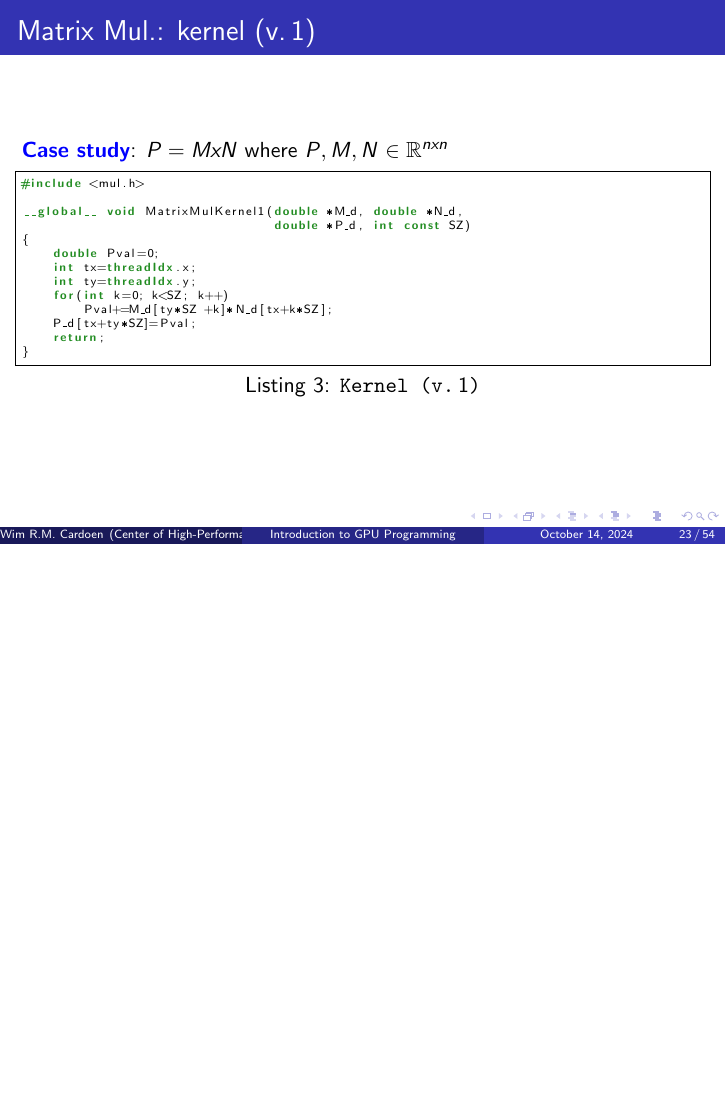
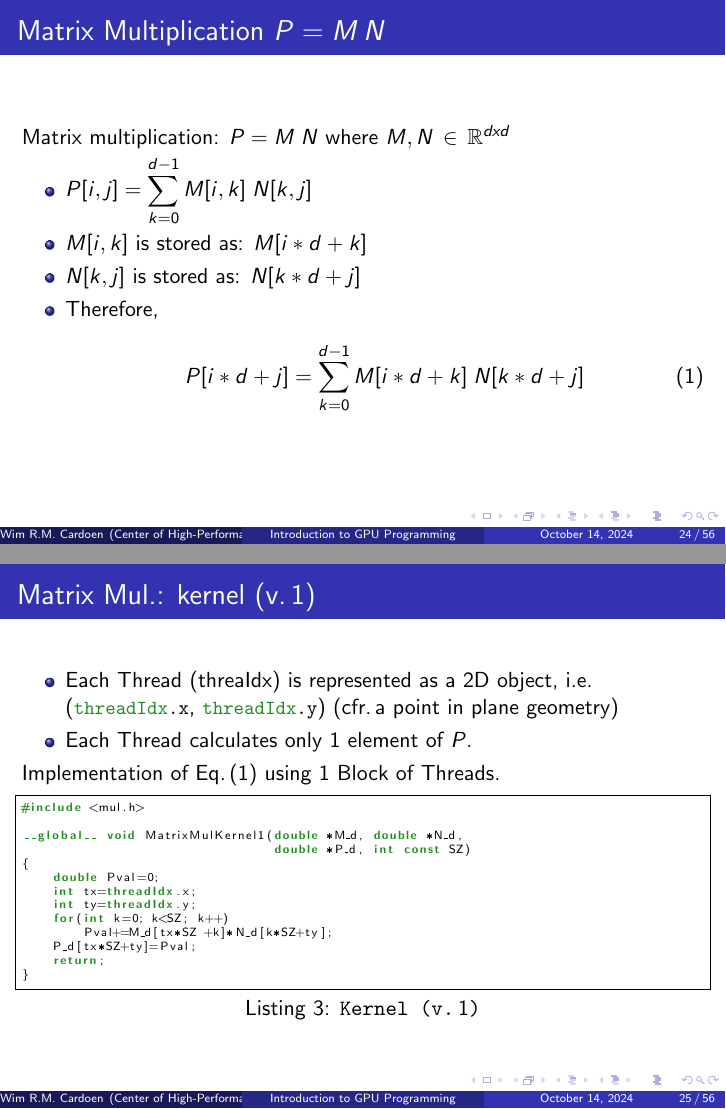
Before and after one commit to chpc-uofu/intro-programming-gpu, LaTeX slides (gpu.tex, which reads software2.tex): page 23 of 54 before the commit and pages 24 and 25 of 56 after it, the two joined at a grey line, the shorter picture padded with empty space. The pictures show the PDF file gpu.pdf that the author committed with the source.

Commit message:
Updated mul1 case

```diff
--- a/gpu.tex
+++ b/gpu.tex
@@ -45,7 +45,8 @@
 	cudaMemcpyDeviceToHost, cudaMemcpyDeviceToDevice,
 	\_\_global\_\_, \_\_device\_\_ ,\_\_host\_\_,<<<,>>>,
 	dim3,\_\_shared\_\_,\_\_syncthreads,
-	uint3,gridDim,blockIdx,blockDim,threadIdx,
+	uint3,gridDim,blockIdx,blockDim,
+	threadIdx.x,threadIdx.y,threadIdx.z,threadIdx,
         cudaGetDeviceCount,cudaGetDeviceProperties,cudaDeviceProp,
 	%
         }, emphstyle={\color{ForestGreen}\bfseries}
--- a/software2.tex
+++ b/software2.tex
@@ -5,8 +5,46 @@
 %         and how to transfer the data from the GPU and CPU.
 %         cudaMalloc, cudaMallocManaged (unified memory)
 \begin{frame}
-	\frametitle{Matrix Mul.: kernel (v.\,$1$)}
-	\textbf{\textcolor{blue}{Case study}}: $P=MxN$ where $P,M,N$ $\in \mathbb{R}^{nxn}$
+   \frametitle{Preliminary notion: matrix storage as a $1$D vector}
+     \begin{columns}
+        \column{0.65\textwidth}
+           \begin{figure}[H]
+              \centering
+              \includegraphics[width=0.65\textwidth]{./img/matrix8x8.png}
+		   \caption{\small{P: $8x8$ Matrix ($d=8$)}}
+           \end{figure}
+     \end{columns}
+     \begin{itemize}
+	     \item $P[i,j]$ is stored as $1$D vector: $P[i*d+j]$ where $i,j\,\in [0,8)$.
+     \end{itemize}
+\end{frame}
+
+
+% Matrix multiplication
+\begin{frame}
+   \frametitle{Matrix Multiplication $P=M\,N$}
+      Matrix multiplication: $P=M \; N$ where $M,N \, \in \, \mathbb{R}^{dxd}$
+      \begin{itemize}
+	   \item $P[i,j] = \displaystyle \sum_{k=0}^{d-1} M[i,k]\;N[k,j]$
+  	   \item $M[i,k]$ is stored as: $M[i*d+k]$
+ 	   \item $N[k,j]$ is stored as: $N[k*d+j]$
+           \item Therefore,
+	      \begin{equation}
+		      P[i*d+j] =  \sum_{k=0}^{d-1} M[i*d+k]\;N[k*d+j] \label{Eq:MatMul}
+              \end{equation}
+      \end{itemize}
+\end{frame}
+
+
+\begin{frame}
+   \frametitle{Matrix Mul.: kernel (v.\,$1$)}
+	\begin{itemize}
+		\item Each Thread (threaIdx) is represented as a $2$D object, i.e.\,
+		      (\lstinline[style=MyCudaStyle]|threadIdx.x|, \lstinline[style=MyCudaStyle]|threadIdx.y|)
+			(cfr.\,a point in plane geometry)
+           \item Each Thread calculates only $1$ element of $P$.
+        \end{itemize}
+	Implementation of Eq.\,($1$) using $1$ Block of Threads.
 	\lstinputlisting[style=MyCudaStyle, basicstyle=\tiny,
 	                 caption={\texttt{Kernel (v.\,$1$)}}]{./latexinc/matmul/1/mul.cu}
 \end{frame}
```
Also changed, not shown: gpu.pdf, img/matrix8x8.png (added), 2 other files.
